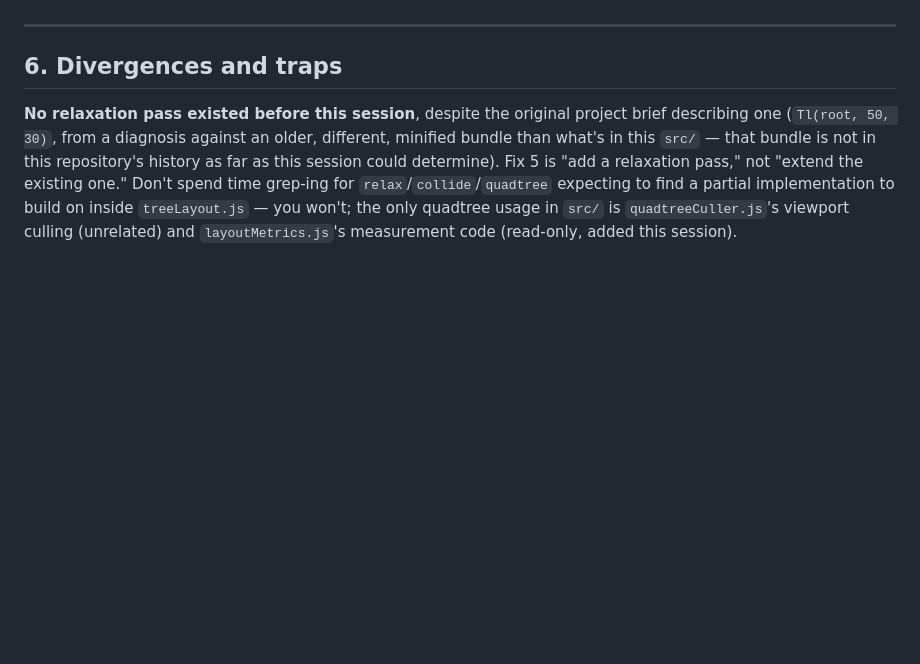
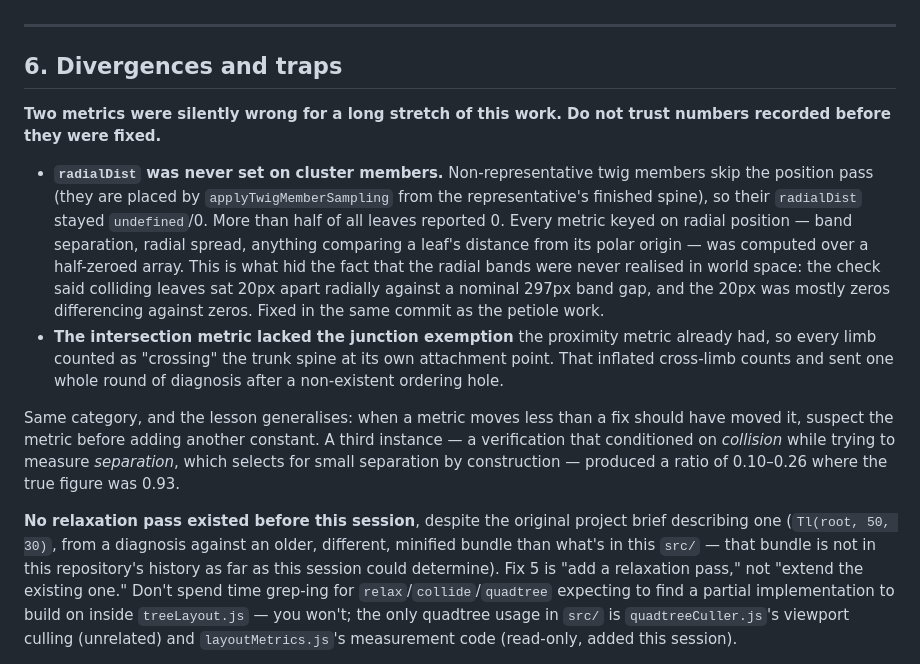
Before and after one commit to mah-creator/family_tree, a Markdown page: HANDOFF.md, the part around the change. GitHub-like rendering; blank space fills up the shorter version.

Commit message:
HANDOFF: flag the two metrics that were silently wrong
radialDist was never set on cluster members, so every radial-position
metric ran over a half-zeroed array - which is precisely what hid the
bands never being realised. The intersection metric lacked the junction
exemption and sent a round of diagnosis after a non-existent ordering
hole. Both are the same category, and a third instance (a verification
conditioned on collision while trying to measure separation) reported
0.10-0.26 where the truth was 0.93.

Co-Authored-By: Claude Opus 5 <noreply@anthropic.com>

```diff
--- a/HANDOFF.md
+++ b/HANDOFF.md
@@ -802,6 +802,32 @@ geometry).
 
 ## 6. Divergences and traps
 
+**Two metrics were silently wrong for a long stretch of this work. Do not
+trust numbers recorded before they were fixed.**
+
+- **`radialDist` was never set on cluster members.** Non-representative twig
+  members skip the position pass (they are placed by `applyTwigMemberSampling`
+  from the representative's finished spine), so their `radialDist` stayed
+  `undefined`/0. More than half of all leaves reported 0. Every metric keyed on
+  radial position — band separation, radial spread, anything comparing a leaf's
+  distance from its polar origin — was computed over a half-zeroed array. This
+  is what hid the fact that the radial bands were never realised in world
+  space: the check said colliding leaves sat 20px apart radially against a
+  nominal 297px band gap, and the 20px was mostly zeros differencing against
+  zeros. Fixed in the same commit as the petiole work.
+- **The intersection metric lacked the junction exemption** the proximity
+  metric already had, so every limb counted as "crossing" the trunk spine at
+  its own attachment point. That inflated cross-limb counts and sent one whole
+  round of diagnosis after a non-existent ordering hole.
+
+Same category, and the lesson generalises: when a metric moves less than a fix
+should have moved it, suspect the metric before adding another constant.
+A third instance — a verification that conditioned on *collision* while trying
+to measure *separation*, which selects for small separation by construction —
+produced a ratio of 0.10–0.26 where the true figure was 0.93.
+
+
+
 **No relaxation pass existed before this session**, despite the original
 project brief describing one (`Tl(root, 50, 30)`, from a diagnosis against
 an older, different, minified bundle than what's in this `src/` — that
```
